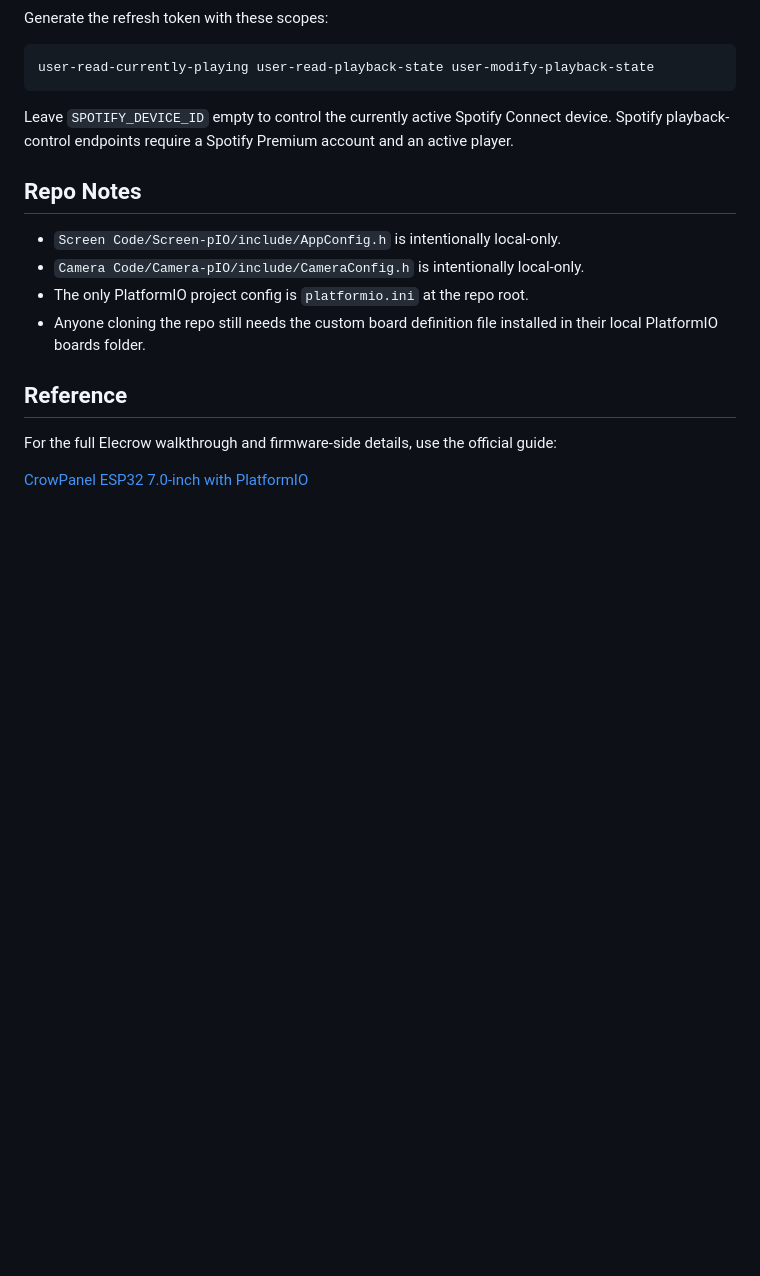
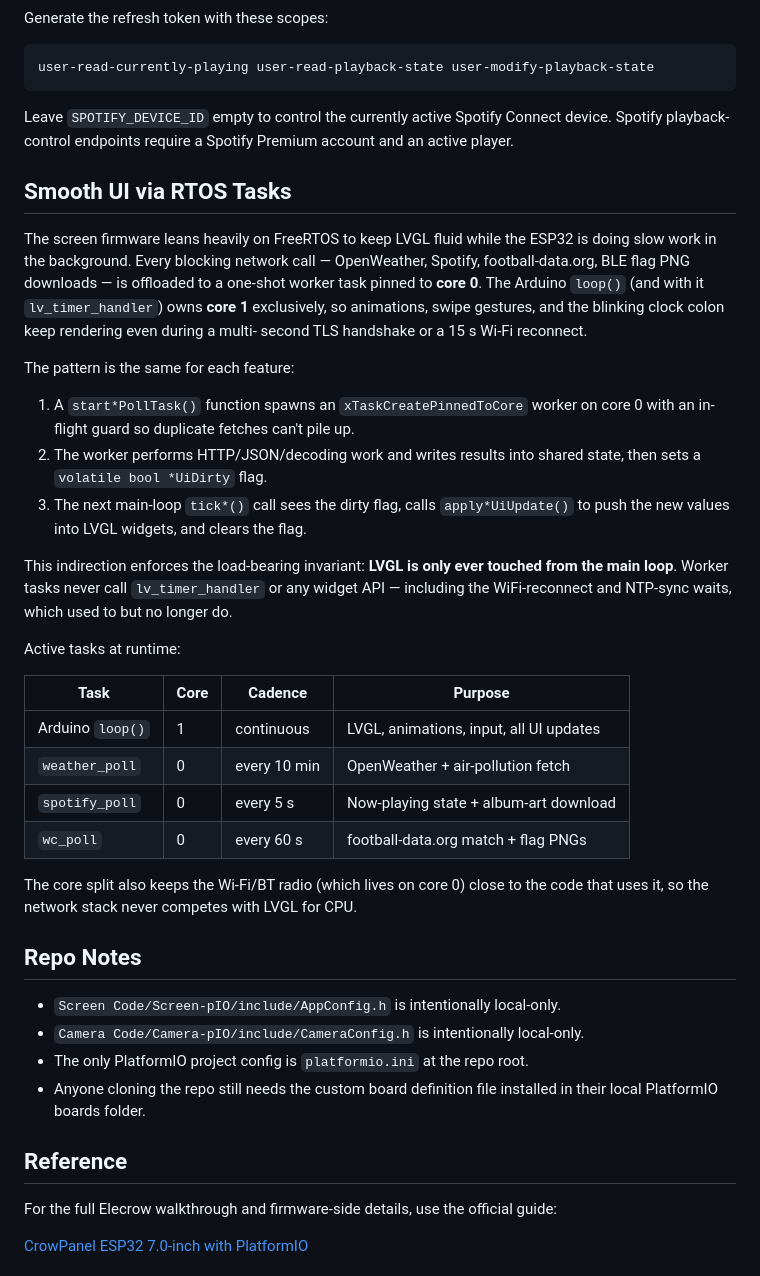
Before and after one commit to thiagofnc/Iot-SmartHub, a Markdown page: README.md, the part around the change. GitHub-like rendering; blank space fills up the shorter version.

```diff
--- a/README.md
+++ b/README.md
@@ -89,6 +89,43 @@ Leave `SPOTIFY_DEVICE_ID` empty to control the currently active Spotify
 Connect device. Spotify playback-control endpoints require a Spotify Premium
 account and an active player.
 
+## Smooth UI via RTOS Tasks
+
+The screen firmware leans heavily on FreeRTOS to keep LVGL fluid while the
+ESP32 is doing slow work in the background. Every blocking network call —
+OpenWeather, Spotify, football-data.org, BLE flag PNG downloads — is offloaded
+to a one-shot worker task pinned to **core 0**. The Arduino `loop()` (and with
+it `lv_timer_handler`) owns **core 1** exclusively, so animations, swipe
+gestures, and the blinking clock colon keep rendering even during a multi-
+second TLS handshake or a 15 s Wi-Fi reconnect.
+
+The pattern is the same for each feature:
+
+1. A `start*PollTask()` function spawns an `xTaskCreatePinnedToCore` worker on
+   core 0 with an in-flight guard so duplicate fetches can't pile up.
+2. The worker performs HTTP/JSON/decoding work and writes results into shared
+   state, then sets a `volatile bool *UiDirty` flag.
+3. The next main-loop `tick*()` call sees the dirty flag, calls
+   `apply*UiUpdate()` to push the new values into LVGL widgets, and clears
+   the flag.
+
+This indirection enforces the load-bearing invariant: **LVGL is only ever
+touched from the main loop**. Worker tasks never call `lv_timer_handler` or
+any widget API — including the WiFi-reconnect and NTP-sync waits, which used
+to but no longer do.
+
+Active tasks at runtime:
+
+| Task              | Core | Cadence            | Purpose                                  |
+|-------------------|------|--------------------|------------------------------------------|
+| Arduino `loop()`  | 1    | continuous         | LVGL, animations, input, all UI updates  |
+| `weather_poll`    | 0    | every 10 min       | OpenWeather + air-pollution fetch        |
+| `spotify_poll`    | 0    | every 5 s          | Now-playing state + album-art download   |
+| `wc_poll`         | 0    | every 60 s         | football-data.org match + flag PNGs      |
+
+The core split also keeps the Wi-Fi/BT radio (which lives on core 0) close to
+the code that uses it, so the network stack never competes with LVGL for CPU.
+
 ## Repo Notes
 
 - `Screen Code/Screen-pIO/include/AppConfig.h` is intentionally local-only.
```
